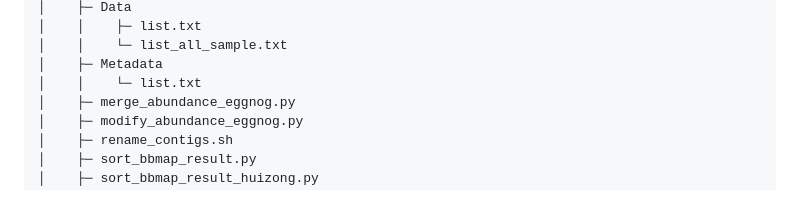
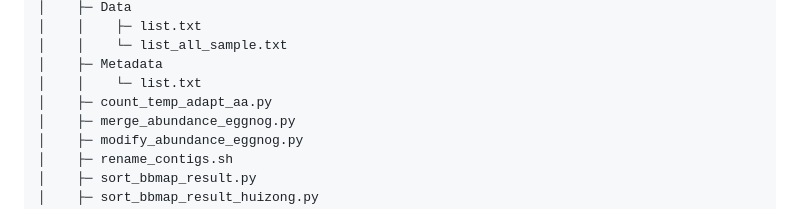
Before and after one commit to KJ-Ma/Rhythmic-and-Carbon-Fixation-Pathway, a Markdown page: README.md, the part around the change. Rendered like a GitHub page.

```diff
--- a/README.md
+++ b/README.md
@@ -44,6 +44,7 @@ Rhythmic-and-Carbon-Fixation-Pathway-main
 │    │    └─ list_all_sample.txt
 │    ├─ Metadata
 │    │    └─ list.txt
+│    ├─ count_temp_adapt_aa.py
 │    ├─ merge_abundance_eggnog.py
 │    ├─ modify_abundance_eggnog.py
 │    ├─ rename_contigs.sh
```
